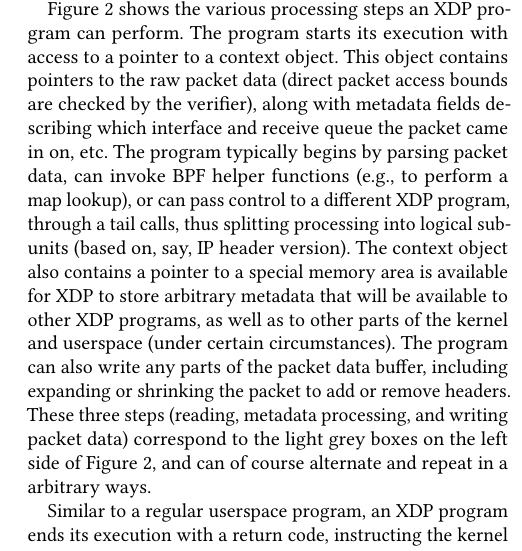
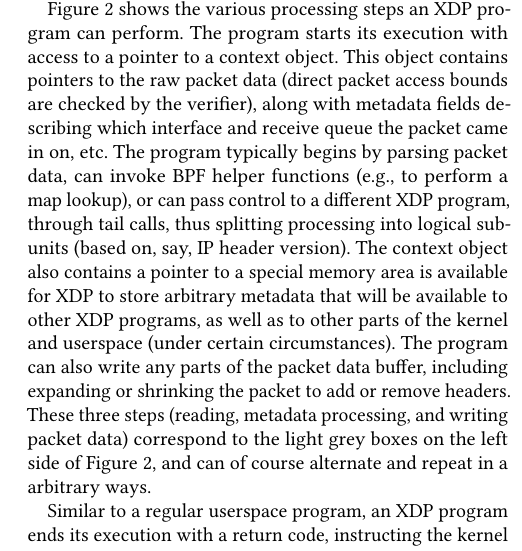
Before and after one commit to tohojo/xdp-paper, a LaTeX paper (xdp-paper.tex): part of one column of page 4 of 13, cut so that both start at the same text. Compiled offline with pdfLaTeX.

Commit message:
minor fix: remove an "a"
Signed-off-by: Jesper Dangaard Brouer <brouer@redhat.com>

```diff
--- a/xdp-paper.tex
+++ b/xdp-paper.tex
@@ -308,7 +308,7 @@ describing which interface and receive queue the packet came in on, etc.
 %
 The program typically begins by parsing packet data, can invoke
 BPF helper functions (e.g., to perform a map lookup), or can pass control to a
-different XDP program, through a tail calls, thus splitting processing into
+different XDP program, through tail calls, thus splitting processing into
 logical sub-units (based on, say, IP header version). The context object also
 contains a pointer to a special memory area is available for XDP to store
 arbitrary metadata that will be available to other XDP programs, as well as to
```
